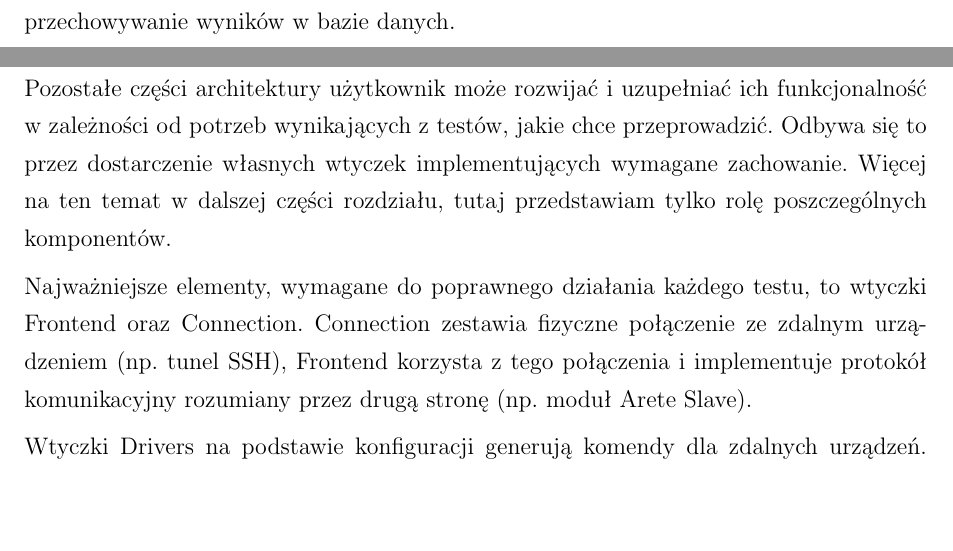
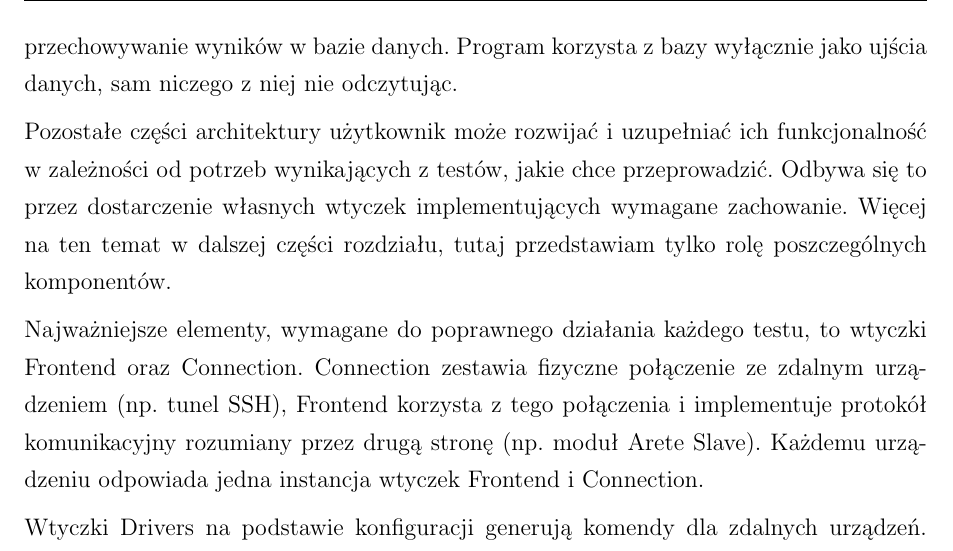
Before and after one commit to qsorix/rpt-qrx-msc, a LaTeX thesis (thesis/04-arete-master.tex): two parts of pages 1 and 2 of 23 before the commit and part of page 2 of 23 after it, the two joined at a grey line, cut at the place of the change, the shorter picture padded with empty space. Compiled offline with pdfLaTeX.

```diff
--- a/thesis/04-arete-master.tex
+++ b/thesis/04-arete-master.tex
@@ -38,7 +38,8 @@
 użytkownik nie ma wpływu. Dostarcza ona takie mechanizmy jak wczytywanie plików
 konfiguracyjnych i analiza ich poprawności (komponent Configuration),
 sterowanie przebiegiem testu (komponent Controller) oraz przechowywanie wyników
-w bazie danych.
+w bazie danych. Program korzysta z bazy wyłącznie jako ujścia danych, sam
+niczego z niej nie odczytując.
 
 Pozostałe części architektury użytkownik może rozwijać i uzupełniać ich
 funkcjonalność w zależności od potrzeb wynikających z testów, jakie chce
@@ -50,7 +51,8 @@
 wtyczki Frontend oraz Connection. Connection zestawia fizyczne połączenie ze
 zdalnym urządzeniem (np. tunel SSH), Frontend korzysta z tego połączenia i
 implementuje protokół komunikacyjny rozumiany przez drugą stronę (np. moduł
-Arete Slave).
+Arete Slave). Każdemu urządzeniu odpowiada jedna instancja wtyczek Frontend i
+Connection.
 
 Wtyczki Drivers na podstawie konfiguracji generują komendy dla zdalnych
 urządzeń. Przykładem może być driver, który na czas testu konfiguruje adresy IP
```
Also changed, not shown: thesis/04-arete-master.tex (2 more changed lines), 1 other file.
